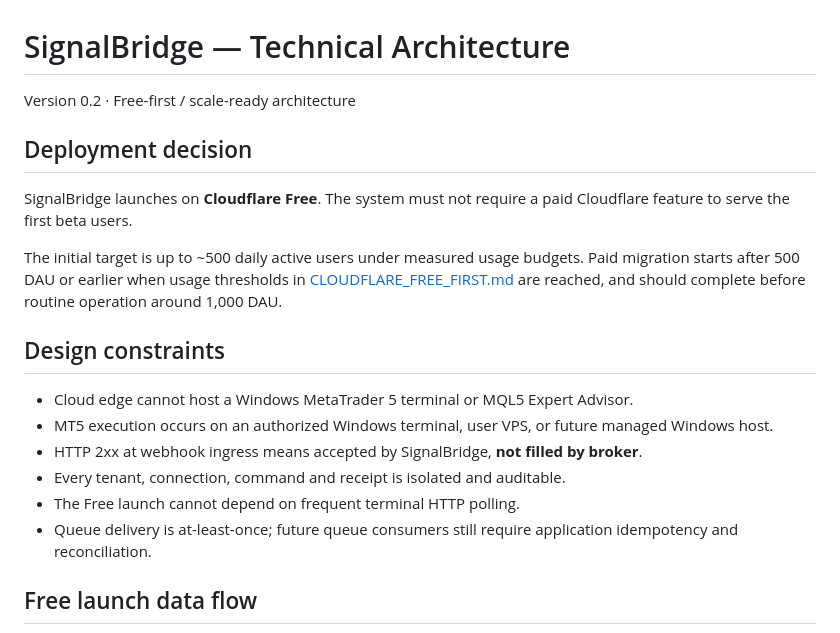
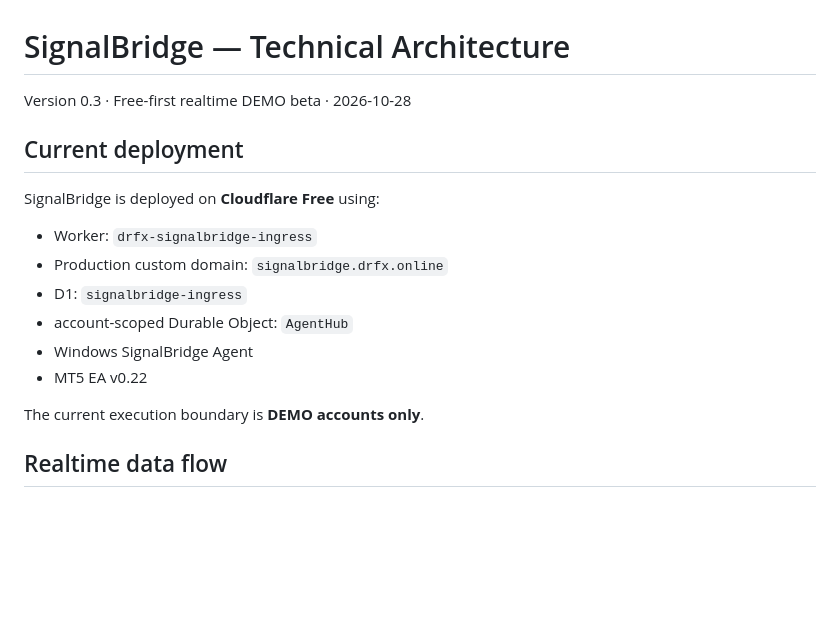
Before and after one commit to drfxai/Signal-Bridge, a Markdown page: docs/ARCHITECTURE.md, the part around one of its changes. Drawn GitHub-style; blank space fills up the shorter version.

````diff
--- a/docs/ARCHITECTURE.md
+++ b/docs/ARCHITECTURE.md
@@ -1,22 +1,20 @@
 # SignalBridge — Technical Architecture
-Version 0.2 · Free-first / scale-ready architecture
+Version 0.3 · Free-first realtime DEMO beta · 2026-10-28
 
-## Deployment decision
+## Current deployment
 
-SignalBridge launches on **Cloudflare Free**. The system must not require a paid Cloudflare feature to serve the first beta users.
+SignalBridge is deployed on **Cloudflare Free** using:
 
-The initial target is up to ~500 daily active users under measured usage budgets. Paid migration starts after 500 DAU or earlier when usage thresholds in [CLOUDFLARE_FREE_FIRST.md](CLOUDFLARE_FREE_FIRST.md) are reached, and should complete before routine operation around 1,000 DAU.
+- Worker: `drfx-signalbridge-ingress`
+- Production custom domain: `signalbridge.drfx.online`
+- D1: `signalbridge-ingress`
+- account-scoped Durable Object: `AgentHub`
+- Windows SignalBridge Agent
+- MT5 EA v0.22
 
-## Design constraints
+The current execution boundary is **DEMO accounts only**.
 
-- Cloud edge cannot host a Windows MetaTrader 5 terminal or MQL5 Expert Advisor.
-- MT5 execution occurs on an authorized Windows terminal, user VPS, or future managed Windows host.
-- HTTP 2xx at webhook ingress means accepted by SignalBridge, **not filled by broker**.
-- Every tenant, connection, command and receipt is isolated and auditable.
-- The Free launch cannot depend on frequent terminal HTTP polling.
-- Queue delivery is at-least-once; future queue consumers still require application idempotency and reconciliation.
-
-## Free launch data flow
+## Realtime data flow
 
 ```mermaid
 flowchart TD
````
Also changed, not shown: other parts of docs/ARCHITECTURE.md (+64 -84 lines).
